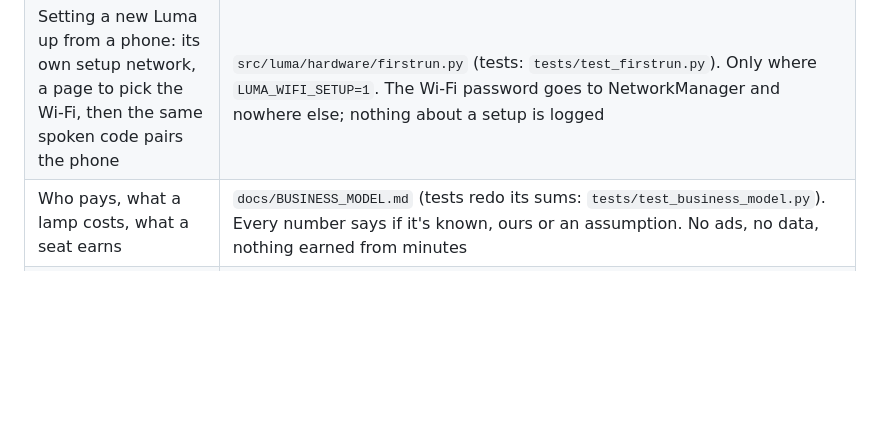
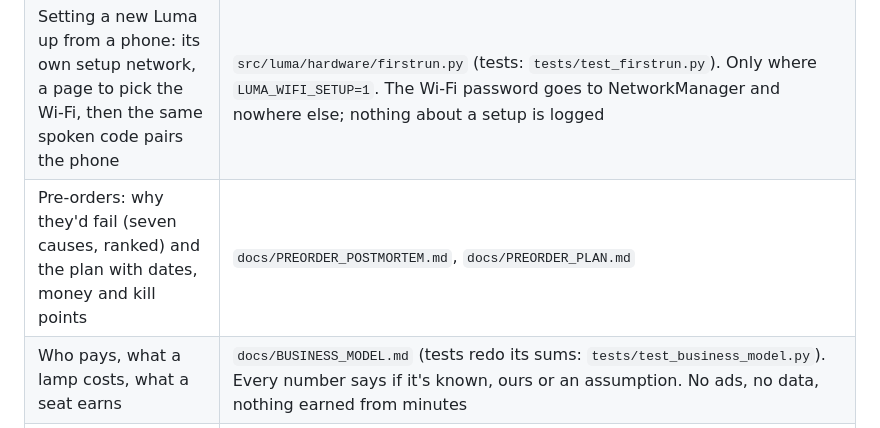
Before and after one commit to mtsjay123-sudo/luma-lumin-device, a Markdown page: CLAUDE.md, the part around the change. GitHub-like rendering; blank space fills up the shorter version.

```diff
--- a/CLAUDE.md
+++ b/CLAUDE.md
@@ -108,6 +108,7 @@ Both human tests and the think set are held out. Never put their wording in prac
 | The human model: what a close friend does with language, trait by trait, and where each lives | `docs/HUMAN_MODEL.md` |
 | The device you can build: a lamp (a frosted dome on a white base), parts, wiring, the microphone switch, a case to print | `hardware/README.md`, `hardware/luma_case.scad`, `hardware/stl/` (tests: `tests/test_hardware_case.py`). A design; no unit has been built. The dome's glow says nothing about listening: only the amber light on the microphones' power does |
 | Setting a new Luma up from a phone: its own setup network, a page to pick the Wi-Fi, then the same spoken code pairs the phone | `src/luma/hardware/firstrun.py` (tests: `tests/test_firstrun.py`). Only where `LUMA_WIFI_SETUP=1`. The Wi-Fi password goes to NetworkManager and nowhere else; nothing about a setup is logged |
+| Pre-orders: why they'd fail (seven causes, ranked) and the plan with dates, money and kill points | `docs/PREORDER_POSTMORTEM.md`, `docs/PREORDER_PLAN.md` |
 | Who pays, what a lamp costs, what a seat earns | `docs/BUSINESS_MODEL.md` (tests redo its sums: `tests/test_business_model.py`). Every number says if it's known, ours or an assumption. No ads, no data, nothing earned from minutes |
 | Plan and progress | `docs/HUMAN_PLAN.md` |
 | Baseline | `docs/HUMAN_BASELINE.md` |
```
Also changed, not shown: Luma Home Prototype Code/docs/PREORDER_PLAN.md (added, +51 -0 lines), Luma Home Prototype Code/docs/PREORDER_POSTMORTEM.md (added, +127 -0 lines).
